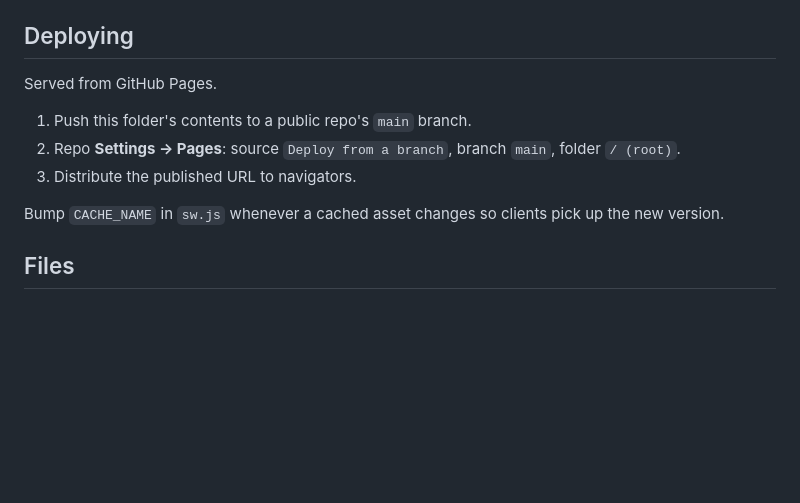
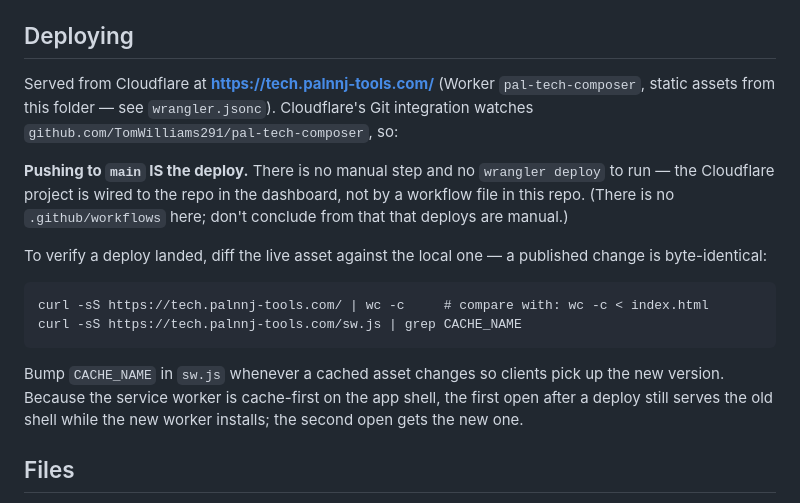
Before and after one commit to TomWilliams291/pal-tech-composer, a Markdown page: README.md, the part around the change. GitHub-like rendering; blank space fills up the shorter version.

Commit message:
README: correct the deploy section (Cloudflare, automatic on push)
The Deploying section still described GitHub Pages. The project is served from
Cloudflare (Worker pal-tech-composer, assets from this folder per wrangler.jsonc)
with the dashboard Git integration watching the repo, so pushing to main is the
deploy -- there is no manual step.

The stale text actively misleads: because the wiring lives in the Cloudflare
dashboard rather than a workflow file, the absence of .github/workflows reads as
"deploys are manual" and invites a pointless wrangler deploy. Says so explicitly,
and records how to verify a deploy landed by diffing the live asset.

Co-Authored-By: Claude Opus 5 <noreply@anthropic.com>

````diff
--- a/README.md
+++ b/README.md
@@ -72,15 +72,28 @@ V1.0 local Python launcher + `/proxy`.
 
 ## Deploying
 
-Served from GitHub Pages.
+Served from Cloudflare at **https://tech.palnnj-tools.com/** (Worker
+`pal-tech-composer`, static assets from this folder — see `wrangler.jsonc`).
+Cloudflare's Git integration watches
+`github.com/TomWilliams291/pal-tech-composer`, so:
 
-1. Push this folder's contents to a public repo's `main` branch.
-2. Repo **Settings → Pages**: source `Deploy from a branch`, branch `main`,
-   folder `/ (root)`.
-3. Distribute the published URL to navigators.
+**Pushing to `main` IS the deploy.** There is no manual step and no
+`wrangler deploy` to run — the Cloudflare project is wired to the repo in the
+dashboard, not by a workflow file in this repo. (There is no `.github/workflows`
+here; don't conclude from that that deploys are manual.)
+
+To verify a deploy landed, diff the live asset against the local one — a
+published change is byte-identical:
+
+```
+curl -sS https://tech.palnnj-tools.com/ | wc -c     # compare with: wc -c < index.html
+curl -sS https://tech.palnnj-tools.com/sw.js | grep CACHE_NAME
+```
 
 Bump `CACHE_NAME` in `sw.js` whenever a cached asset changes so clients pick up
-the new version.
+the new version. Because the service worker is cache-first on the app shell, the
+first open after a deploy still serves the old shell while the new worker
+installs; the second open gets the new one.
 
 ## Files
 
````
